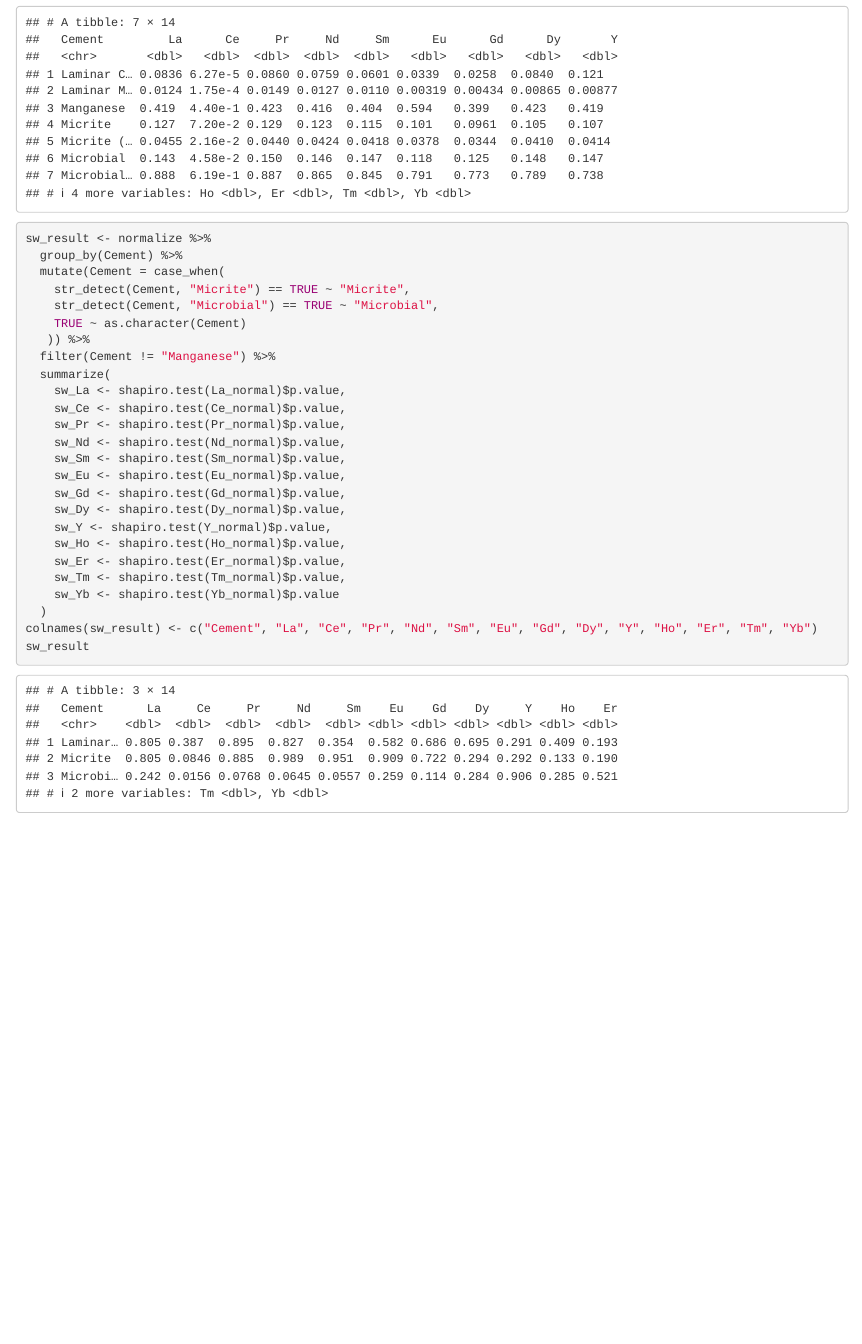
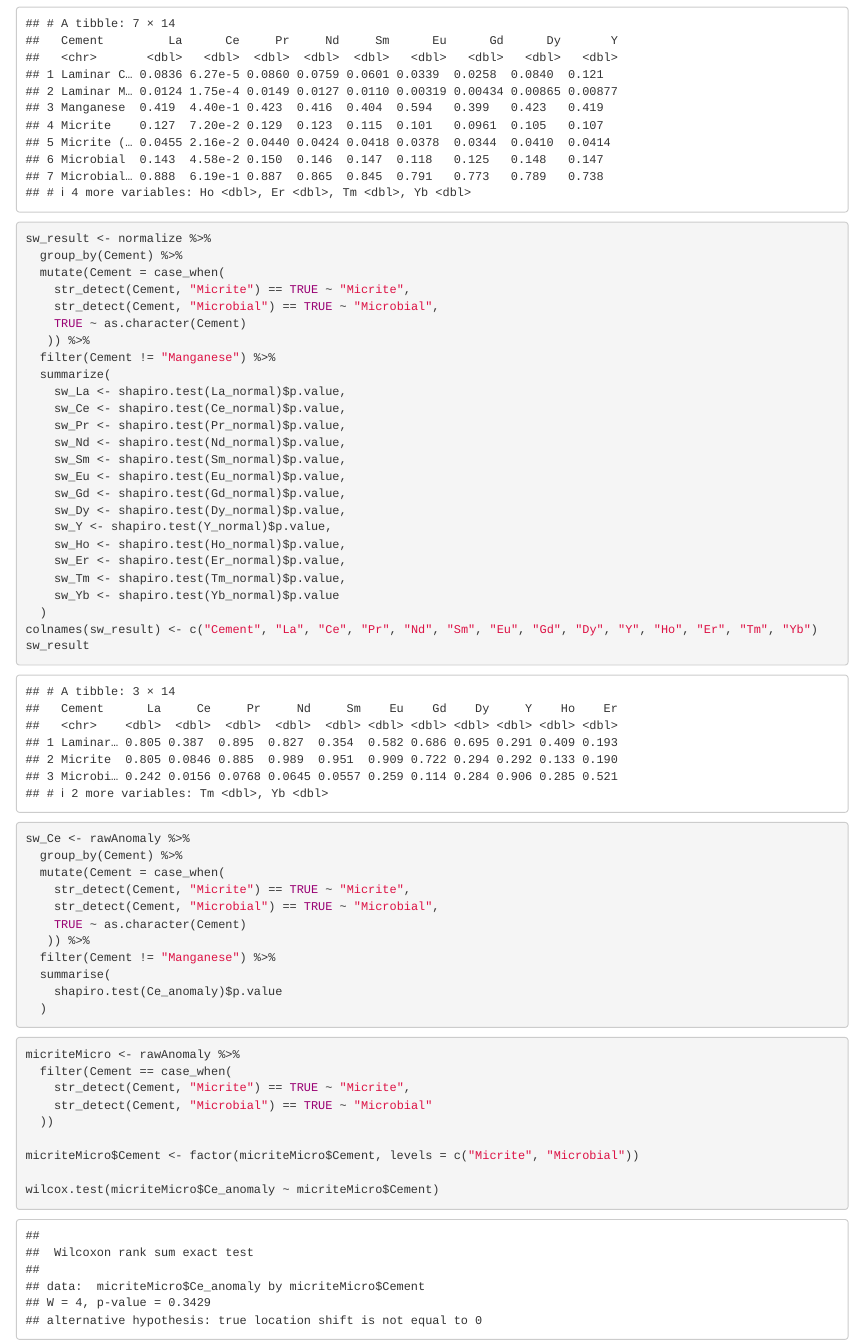
Before and after one commit to nanasheep/fu-rey, an R Markdown document (ree stats.Rmd): the page in a window 1100 px wide, from 970 px down before the commit and from 1380 px down after it, so that both start at the same text. Rendered offline with R 4.5, knitr and Pandoc, with nearby package versions.

Commit message:
more Ce anomaly stat attempts

````diff
--- a/ree stats.Rmd
+++ b/ree stats.Rmd
@@ -3,6 +3,8 @@ title: "ree stats"
 author: "Clara Wong"
 date: "2023-05-02"
 output: html_document
+editor_options:
+  chunk_output_type: console
 ---
 
 ```{r setup, include=FALSE}
@@ -50,7 +60,7 @@ colnames(ks_result) <- c("Cement", "La", "Ce", "Pr", "Nd", "Sm", "Eu", "Gd", "Dy
 ks_result
 ```
 
-```{r shapiro-wilk}
+```{r shapiro-wilk normalized conc}
 sw_result <- normalize %>%
   group_by(Cement) %>%
   mutate(Cement = case_when(
@@ -77,3 +87,29 @@ sw_result <- normalize %>%
 colnames(sw_result) <- c("Cement", "La", "Ce", "Pr", "Nd", "Sm", "Eu", "Gd", "Dy", "Y", "Ho", "Er", "Tm", "Yb")
 sw_result
 ```
+
+```{r shapiro-wilk Ce anomaly}
+sw_Ce <- rawAnomaly %>%
+  group_by(Cement) %>%
+  mutate(Cement = case_when(
+    str_detect(Cement, "Micrite") == TRUE ~ "Micrite",
+    str_detect(Cement, "Microbial") == TRUE ~ "Microbial",
+    TRUE ~ as.character(Cement)
+   )) %>%
+  filter(Cement != "Manganese") %>%
+  summarise(
+    shapiro.test(Ce_anomaly)$p.value
+  )
+```
+
+```{r Ce wilcoxon}
+micriteMicro <- rawAnomaly %>%
+  filter(Cement == case_when(
+    str_detect(Cement, "Micrite") == TRUE ~ "Micrite",
+    str_detect(Cement, "Microbial") == TRUE ~ "Microbial"
+  ))
+
+micriteMicro$Cement <- factor(micriteMicro$Cement, levels = c("Micrite", "Microbial"))
+
+wilcox.test(micriteMicro$Ce_anomaly ~ micriteMicro$Cement)
+```
````
Also changed, not shown: ree stats.Rmd (10 more changed lines).
